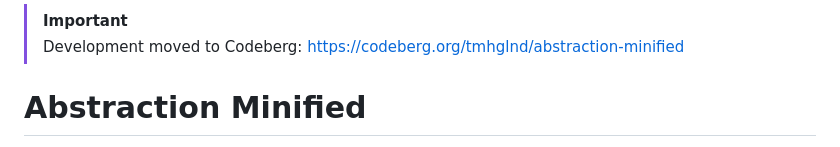
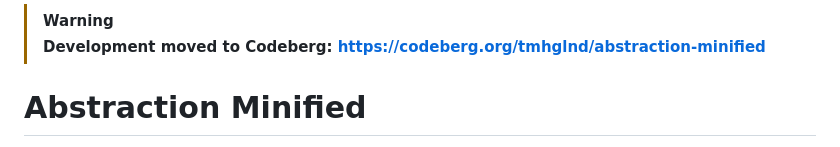
Before and after one commit to tmhglnd/abstraction-minified, a Markdown page: README.md, the part around the change. Rendered like a GitHub page.

Commit message:
moved to codeberg

```diff
--- a/README.md
+++ b/README.md
@@ -1,6 +1,6 @@
 
-> [!IMPORTANT]
-> Development moved to Codeberg: https://codeberg.org/tmhglnd/abstraction-minified
+> [!WARNING]
+> **Development moved to Codeberg: https://codeberg.org/tmhglnd/abstraction-minified**
 
 # Abstraction Minified
 
```
